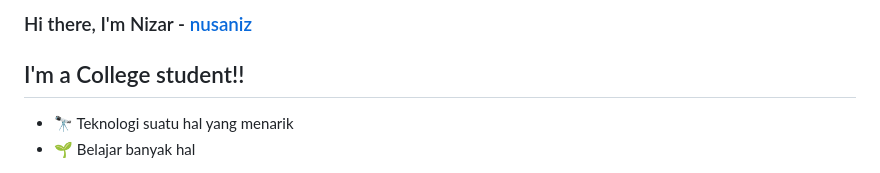
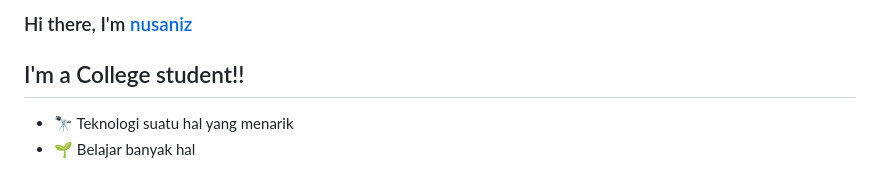
Before and after one commit to nusaniz/nusaniz, a Markdown page: README.md, the part around the change. GitHub-like rendering.

```diff
--- a/README.md
+++ b/README.md
@@ -1,4 +1,4 @@
-### Hi there, I'm Nizar - [nusaniz][website]
+### Hi there, I'm [nusaniz][website]
 
 ## I'm a College student!!
 
```
